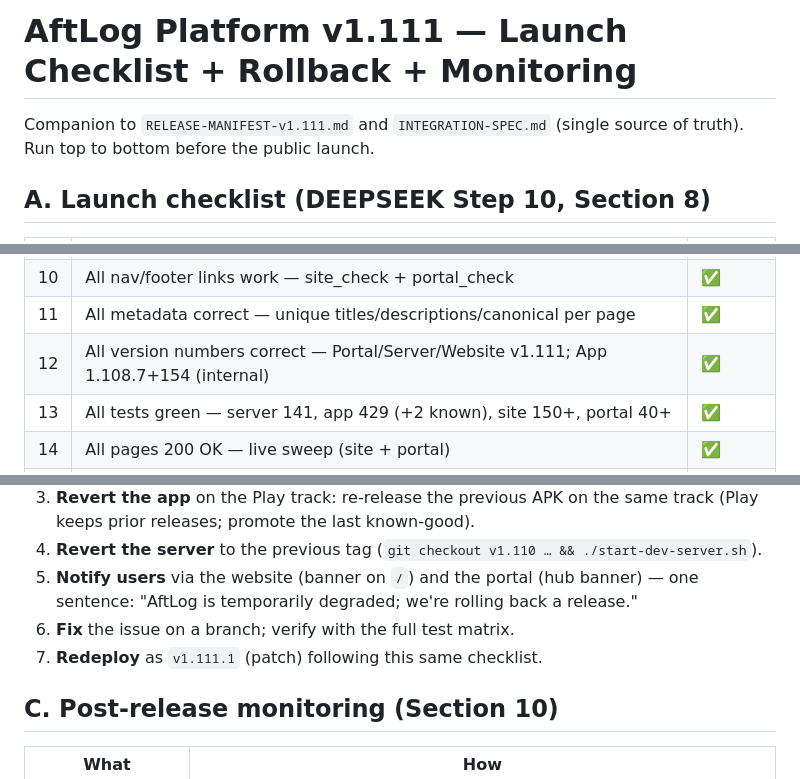
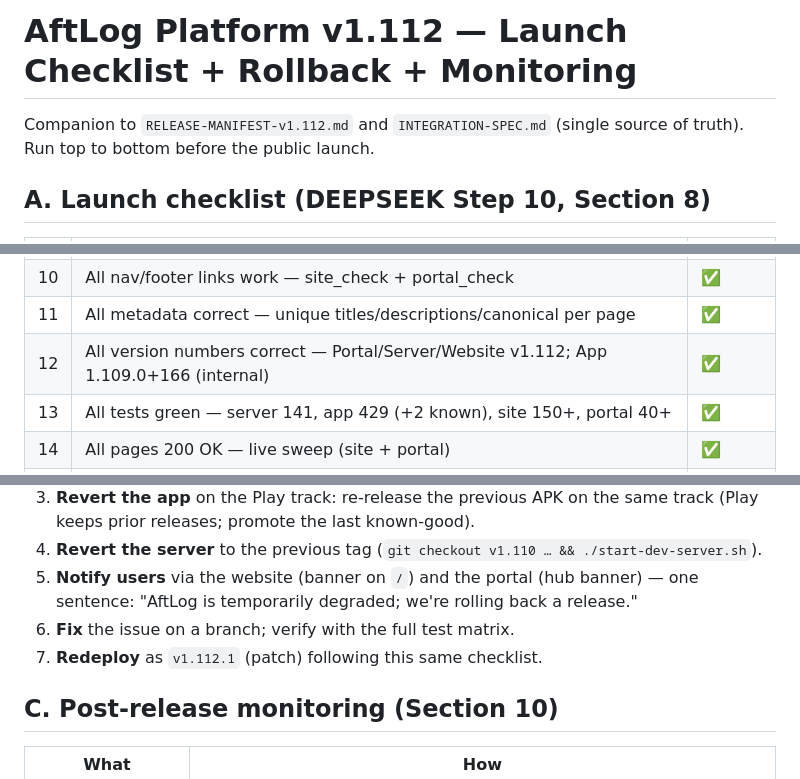
Before and after one commit to aftlog/aftlog-site, a Markdown page: LAUNCH-CHECKLIST.md, 3 parts joined by grey strips. Rendered like a GitHub page.

Commit message:
Launch checklist: platform v1.111 → v1.112, app version → 1.109.0+166

```diff
--- a/LAUNCH-CHECKLIST.md
+++ b/LAUNCH-CHECKLIST.md
@@ -1,6 +1,6 @@
-# AftLog Platform v1.111 — Launch Checklist + Rollback + Monitoring
+# AftLog Platform v1.112 — Launch Checklist + Rollback + Monitoring
 
-Companion to `RELEASE-MANIFEST-v1.111.md` and `INTEGRATION-SPEC.md`
+Companion to `RELEASE-MANIFEST-v1.112.md` and `INTEGRATION-SPEC.md`
 (single source of truth). Run top to bottom before the public launch.
 
 ## A. Launch checklist (DEEPSEEK Step 10, Section 8)
@@ -18,7 +18,7 @@ Companion to `RELEASE-MANIFEST-v1.111.md` and `INTEGRATION-SPEC.md`
 | 9 | No direct Gemini/GitHub calls — only `ai_proxy.dart` / `github_proxy.dart` | ✅ |
 | 10 | All nav/footer links work — site_check + portal_check | ✅ |
 | 11 | All metadata correct — unique titles/descriptions/canonical per page | ✅ |
-| 12 | All version numbers correct — Portal/Server/Website v1.111; App 1.108.7+154 (internal) | ✅ |
+| 12 | All version numbers correct — Portal/Server/Website v1.112; App 1.109.0+166 (internal) | ✅ |
 | 13 | All tests green — server 141, app 429 (+2 known), site 150+, portal 40+ | ✅ |
 | 14 | All pages 200 OK — live sweep (site + portal) | ✅ |
 | 15 | All proxies online — live sweep | ✅ |
@@ -33,7 +33,7 @@ If production issues occur after launch, in order:
 4. **Revert the server** to the previous tag (`git checkout v1.110 … && ./start-dev-server.sh`).
 5. **Notify users** via the website (banner on `/`) and the portal (hub banner) — one sentence: "AftLog is temporarily degraded; we're rolling back a release."
 6. **Fix** the issue on a branch; verify with the full test matrix.
-7. **Redeploy** as `v1.111.1` (patch) following this same checklist.
+7. **Redeploy** as `v1.112.1` (patch) following this same checklist.
 
 ## C. Post-release monitoring (Section 10)
 
```
